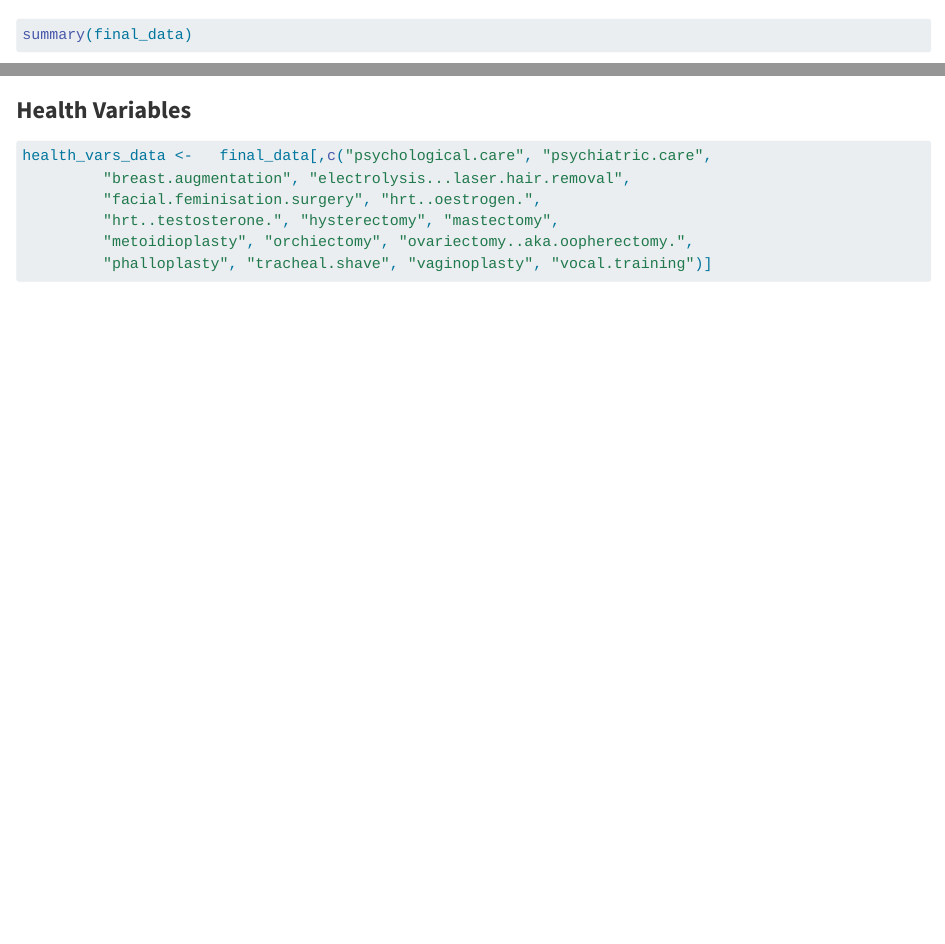
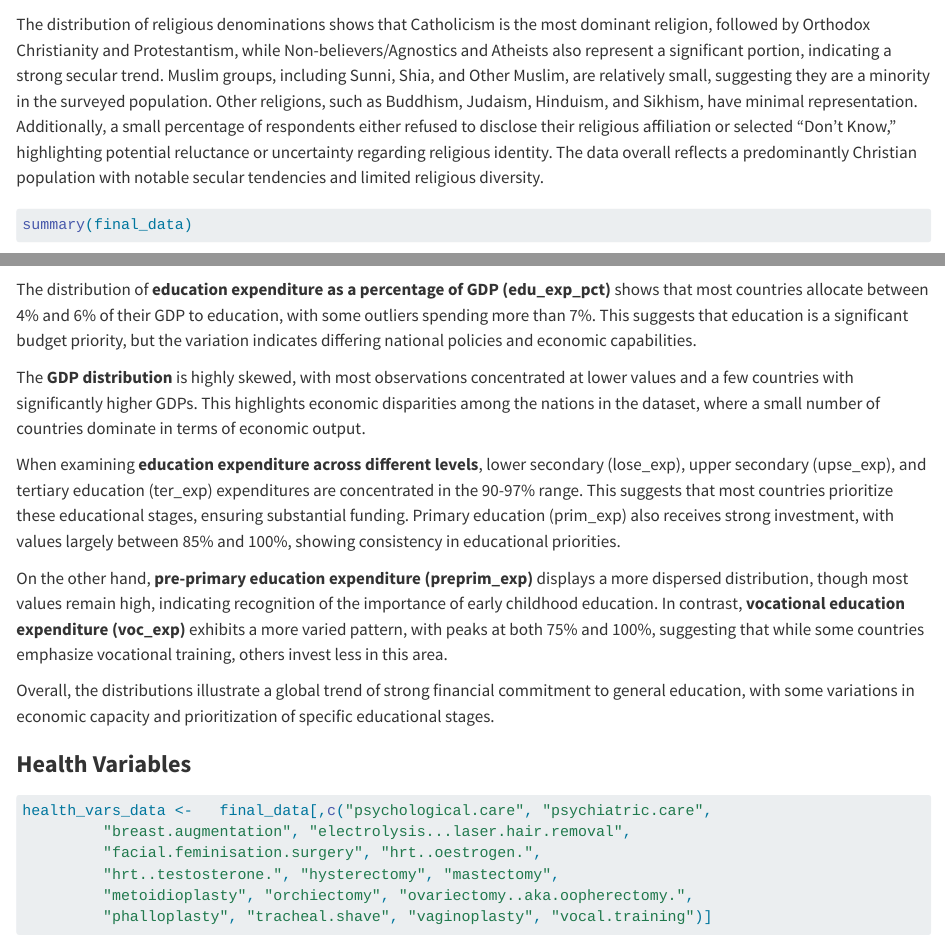
Before and after one commit to tedesco-g/Survey-Methodology-Group-Project, a Quarto document (descriptive statistic.qmd): the page in a window 1100 px wide, from 9980 px down, and a second part further down, joined at a grey line. Rendered offline with R 4.5, knitr and Pandoc in place of Quarto, with nearby package versions; code that draws random numbers runs with fixed seeds of ours; some code elsewhere in the file could not run offline; long lines of code are wrapped.

Commit message:
Update descriptive statistic.qmd
update

````diff
--- a/descriptive statistic.qmd
+++ b/descriptive statistic.qmd
@@ -379,6 +379,9 @@ ggplot(religion_counts, aes(x = reorder(religion, Count), y = Percentage, fill =
 
 ```
 
+The distribution of religious denominations shows that Catholicism is the most dominant religion, followed by Orthodox Christianity and Protestantism, while Non-believers/Agnostics and Atheists also represent a significant portion, indicating a strong secular trend. Muslim groups, including Sunni, Shia, and Other Muslim, are relatively small, suggesting they are a minority in the surveyed population. Other religions, such as Buddhism, Judaism, Hinduism, and Sikhism, have minimal representation. Additionally, a small percentage of respondents either refused to disclose their religious affiliation or selected “Don’t Know,” highlighting potential reluctance or uncertainty regarding religious identity. The data overall reflects a predominantly Christian population with notable secular tendencies and limited religious diversity.
+
+
 ```{r}
 
 summary(final_data)
@@ -621,6 +624,19 @@ ggplot(econ_long, aes(x = Value, fill = Variable)) +
 
 ```
 
+
+The distribution of **education expenditure as a percentage of GDP (edu_exp_pct)** shows that most countries allocate between 4% and 6% of their GDP to education, with some outliers spending more than 7%. This suggests that education is a significant budget priority, but the variation indicates differing national policies and economic capabilities.
+
+The **GDP distribution** is highly skewed, with most observations concentrated at lower values and a few countries with significantly higher GDPs. This highlights economic disparities among the nations in the dataset, where a small number of countries dominate in terms of economic output.
+
+When examining **education expenditure across different levels**, lower secondary (lose_exp), upper secondary (upse_exp), and tertiary education (ter_exp) expenditures are concentrated in the 90-97% range. This suggests that most countries prioritize these educational stages, ensuring substantial funding. Primary education (prim_exp) also receives strong investment, with values largely between 85% and 100%, showing consistency in educational priorities.
+
+On the other hand, **pre-primary education expenditure (preprim_exp)** displays a more dispersed distribution, though most values remain high, indicating recognition of the importance of early childhood education. In contrast, **vocational education expenditure (voc_exp)** exhibits a more varied pattern, with peaks at both 75% and 100%, suggesting that while some countries emphasize vocational training, others invest less in this area.
+
+Overall, the distributions illustrate a global trend of strong financial commitment to general education, with some variations in economic capacity and prioritization of specific educational stages.
+
+
+
 ### **Health Variables**
 
 ```{r}
````
Also changed, not shown: descriptive statistic.qmd (21 more changed lines).
